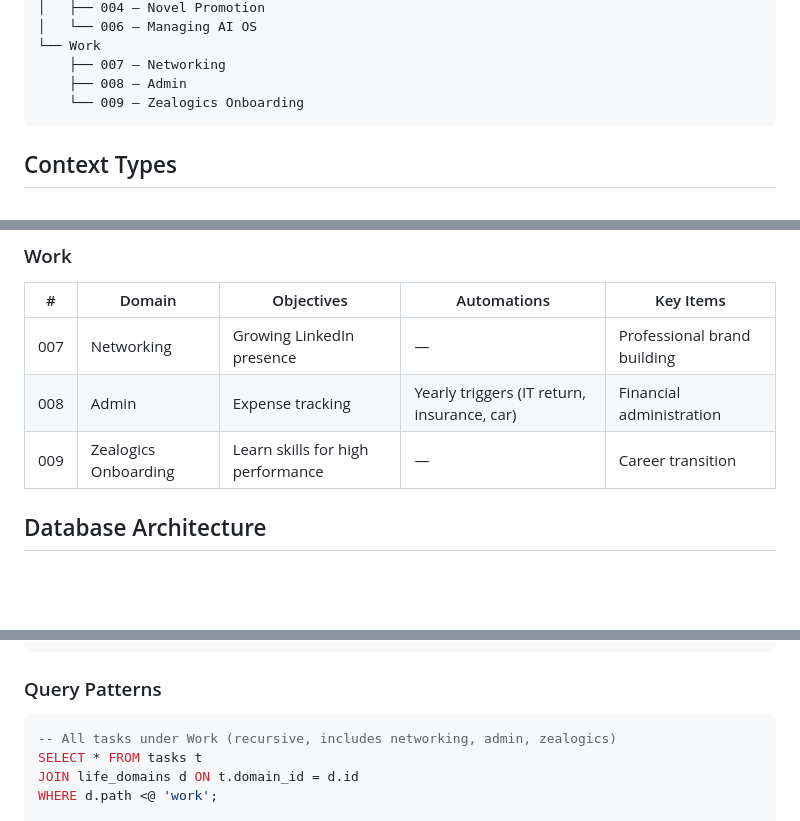
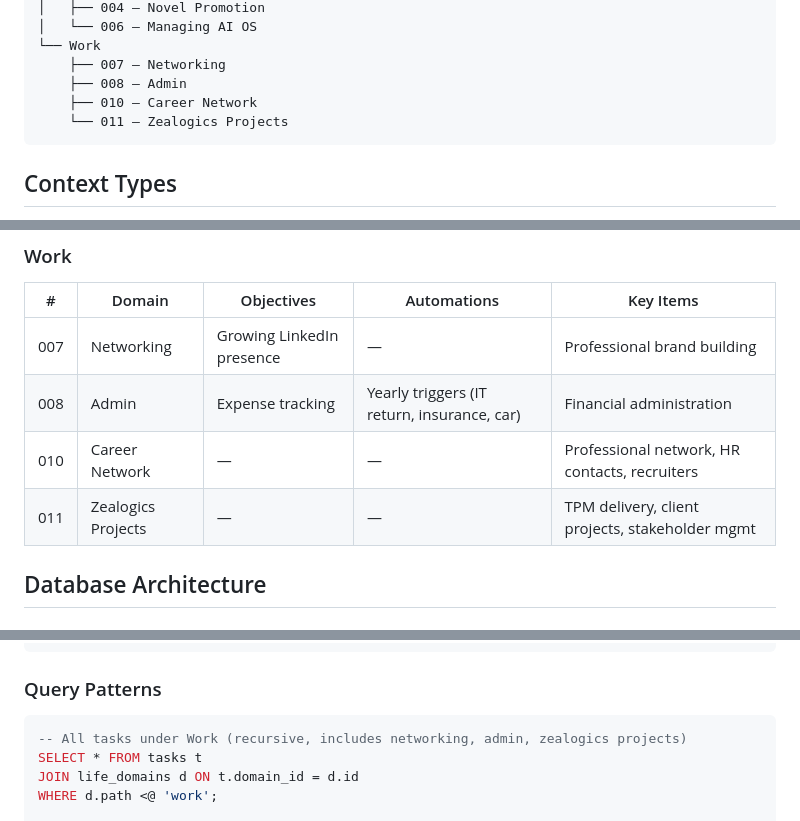
Before and after one commit to AtharvaSin/ai-os-project, a Markdown page: knowledge-base/LIFE_GRAPH.md, 3 parts joined by grey strips. Rendered like a GitHub page; blank space fills up the shorter version.

Commit message:
docs: update Life Graph hierarchy — replace Zealogics Onboarding with Zealogics Projects
Domain 009 (Zealogics Onboarding) archived, replaced by domain 011
(Zealogics Projects). Added domain 010 (Career Network) to docs.
DB changes applied live via MCP: project FK, task migration, metadata.

Co-Authored-By: Claude Opus 4.6 (1M context) <noreply@anthropic.com>

````diff
--- a/knowledge-base/LIFE_GRAPH.md
+++ b/knowledge-base/LIFE_GRAPH.md
@@ -25,7 +25,8 @@ Life Graph
 └── Work
     ├── 007 — Networking
     ├── 008 — Admin
-    └── 009 — Zealogics Onboarding
+    ├── 010 — Career Network
+    └── 011 — Zealogics Projects
 ```
 
 ## Context Types
@@ -64,7 +65,8 @@ The relationship is directional: you complete **Tasks** to achieve **Objectives*
 |---|--------|-----------|-------------|-----------|
 | 007 | Networking | Growing LinkedIn presence | — | Professional brand building |
 | 008 | Admin | Expense tracking | Yearly triggers (IT return, insurance, car) | Financial administration |
-| 009 | Zealogics Onboarding | Learn skills for high performance | — | Career transition |
+| 010 | Career Network | — | — | Professional network, HR contacts, recruiters |
+| 011 | Zealogics Projects | — | — | TPM delivery, client projects, stakeholder mgmt |
 
 ## Database Architecture
 
@@ -87,7 +89,7 @@ ltree                 -- Hierarchical path queries
 ### Query Patterns
 
 ```sql
--- All tasks under Work (recursive, includes networking, admin, zealogics)
+-- All tasks under Work (recursive, includes networking, admin, zealogics projects)
 SELECT * FROM tasks t
 JOIN life_domains d ON t.domain_id = d.id
 WHERE d.path <@ 'work';
````
Also changed, not shown: other parts of knowledge-base/LIFE_GRAPH.md (+1 -1 lines).
